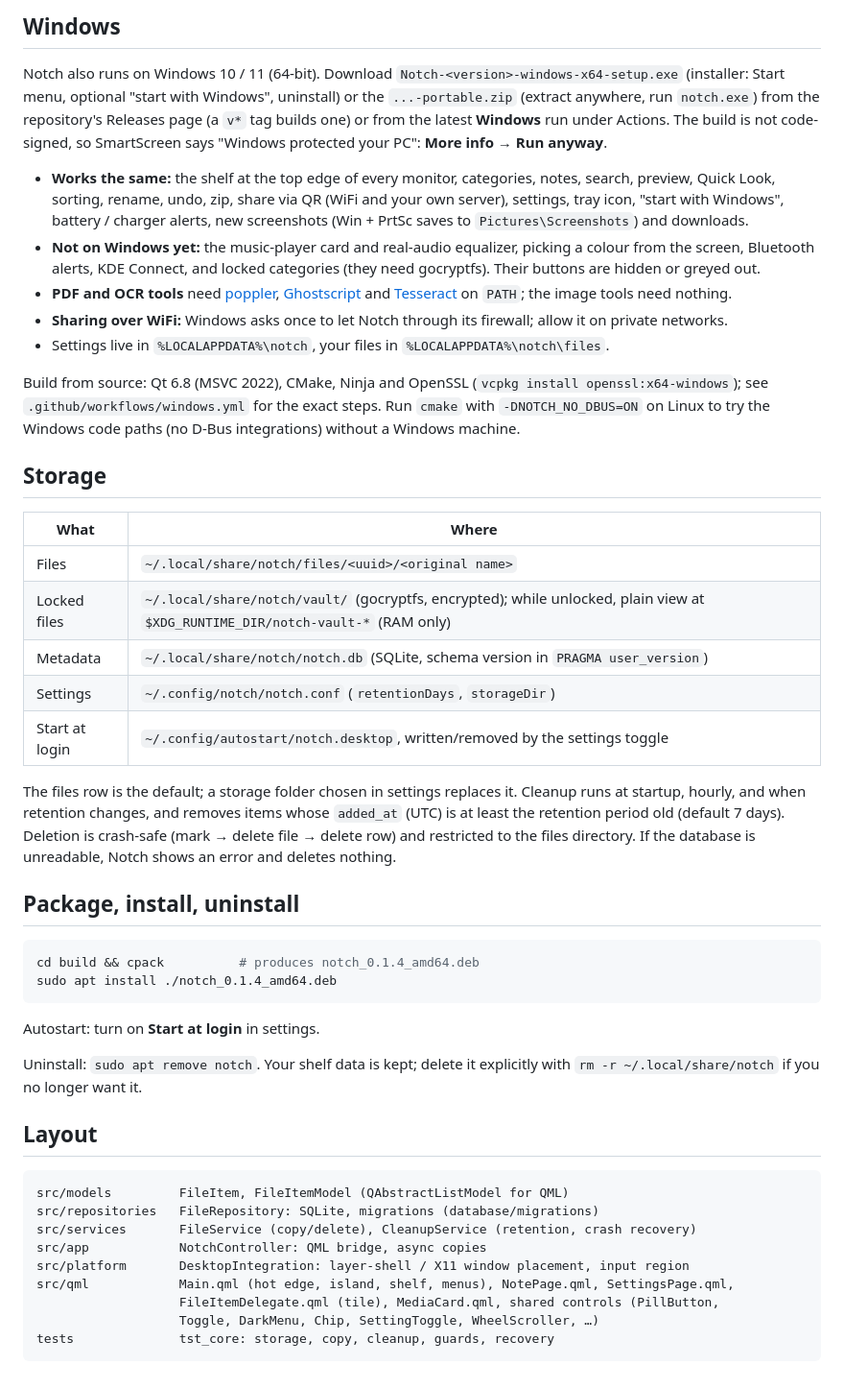
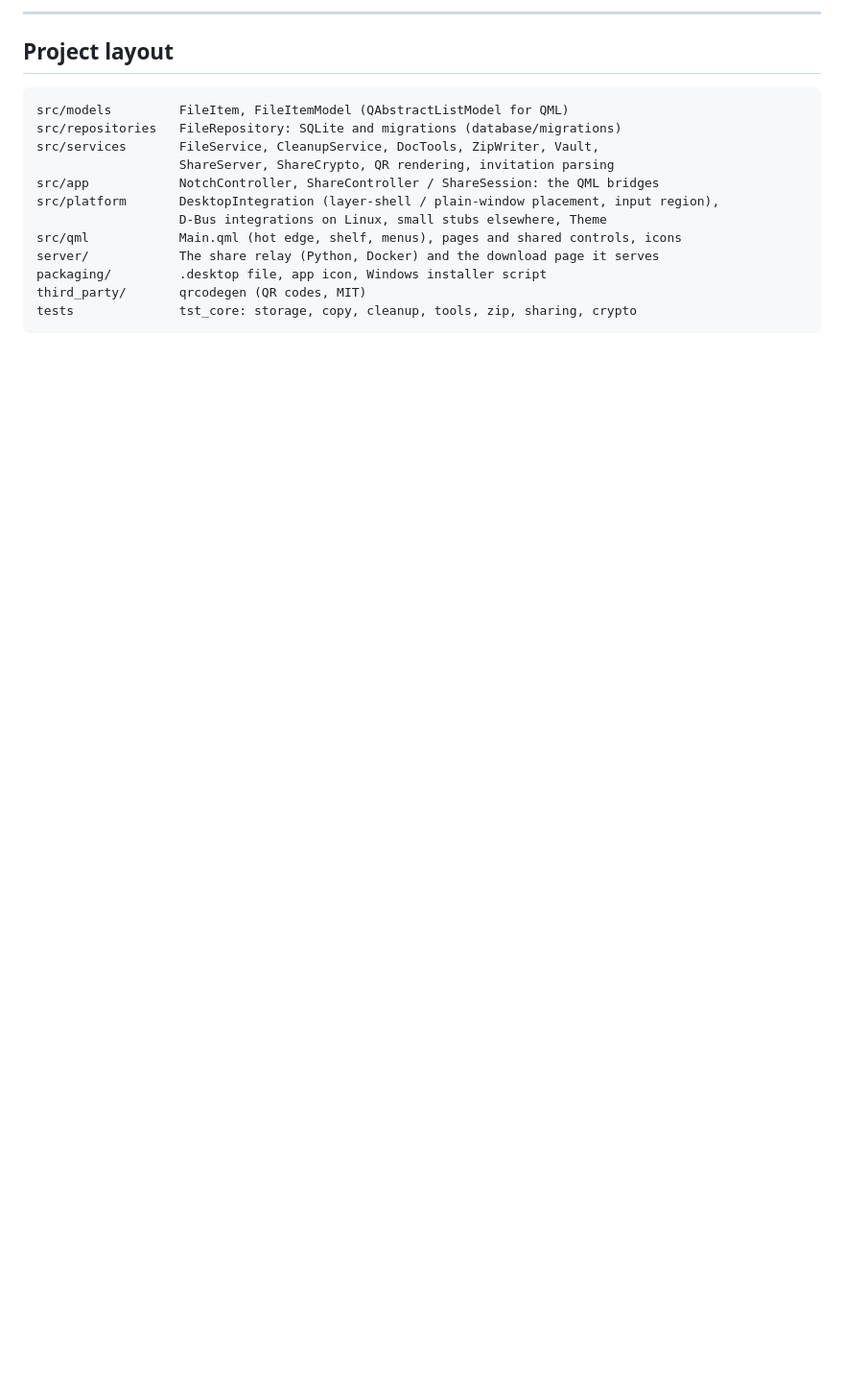
Before and after one commit to Kepin17/olyzano-notch, a Markdown page: README.md, the part around one of its changes. Shown at 96% size. GitHub-like rendering; blank space fills up the shorter version.

Commit message:
README: install guides for Linux and Windows, a platform table and tidier feature docs
Co-Authored-By: Claude Sonnet 5.5 <noreply@anthropic.com>

````diff
--- a/README.md
+++ b/README.md
@@ -178,64 +266,19 @@ To try it without touching your real shelf or settings:
 
-## Windows
+---
 
-Notch also runs on Windows 10 / 11 (64-bit). Download `Notch-<version>-windows-x64-setup.exe` (installer: Start menu,
-optional "start with Windows", uninstall) or the `...-portable.zip` (extract anywhere, run `notch.exe`) from the
-repository's Releases page (a `v*` tag builds one) or from the latest **Windows** run under Actions. The build is not code-signed, so SmartScreen says
-"Windows protected your PC": **More info → Run anyway**.
-
-- **Works the same:** the shelf at the top edge of every monitor, categories, notes, search, preview, Quick Look,
-  sorting, rename, undo, zip, share via QR (WiFi and your own server), settings, tray icon, "start with Windows",
-  battery / charger alerts, new screenshots (Win + PrtSc saves to `Pictures\Screenshots`) and downloads.
-- **Not on Windows yet:** the music-player card and real-audio equalizer, picking a colour from the screen, Bluetooth
-  alerts, KDE Connect, and locked categories (they need gocryptfs). Their buttons are hidden or greyed out.
-- **PDF and OCR tools** need [poppler](https://github.com/oschwartz10612/poppler-windows),
-  [Ghostscript](https://ghostscript.com/) and [Tesseract](https://github.com/UB-Mannheim/tesseract) on `PATH`; the image
-  tools need nothing.
-- **Sharing over WiFi:** Windows asks once to let Notch through its firewall; allow it on private networks.
-- Settings live in `%LOCALAPPDATA%\notch`, your files in `%LOCALAPPDATA%\notch\files`.
-
-Build from source: Qt 6.8 (MSVC 2022), CMake, Ninja and OpenSSL (`vcpkg install openssl:x64-windows`); see
-`.github/workflows/windows.yml` for the exact steps. Run `cmake` with `-DNOTCH_NO_DBUS=ON` on Linux to try the
-Windows code paths (no D-Bus integrations) without a Windows machine.
-
-## Storage
-
-| What | Where |
-|---|---|
-| Files | `~/.local/share/notch/files/<uuid>/<original name>` |
-| Locked files | `~/.local/share/notch/vault/` (gocryptfs, encrypted); while unlocked, plain view at `$XDG_RUNTIME_DIR/notch-vault-*` (RAM only) |
-| Metadata | `~/.local/share/notch/notch.db` (SQLite, schema version in `PRAGMA user_version`) |
-| Settings | `~/.config/notch/notch.conf` (`retentionDays`, `storageDir`) |
-| Start at login | `~/.config/autostart/notch.desktop`, written/removed by the settings toggle |
-
-The files row is the default; a storage folder chosen in settings replaces it. Cleanup runs at
-startup, hourly, and when retention changes, and removes items whose `added_at` (UTC) is at least the
-retention period old (default 7 days).
-Deletion is crash-safe (mark → delete file → delete row) and restricted to the files directory.
-If the database is unreadable, Notch shows an error and deletes nothing.
-
-## Package, install, uninstall
-
-```bash
-cd build && cpack          # produces notch_0.1.4_amd64.deb
-sudo apt install ./notch_0.1.4_amd64.deb
-```
-
-Autostart: turn on **Start at login** in settings.
-
-Uninstall: `sudo apt remove notch`. Your shelf data is kept; delete it explicitly with
-`rm -r ~/.local/share/notch` if you no longer want it.
-
-## Layout
+## Project layout
 
 ```
 src/models         FileItem, FileItemModel (QAbstractListModel for QML)
-src/repositories   FileRepository: SQLite, migrations (database/migrations)
-src/services       FileService (copy/delete), CleanupService (retention, crash recovery)
-src/app            NotchController: QML bridge, async copies
-src/platform       DesktopIntegration: layer-shell / X11 window placement, input region
-src/qml            Main.qml (hot edge, island, shelf, menus), NotePage.qml, SettingsPage.qml,
-                   FileItemDelegate.qml (tile), MediaCard.qml, shared controls (PillButton,
-                   Toggle, DarkMenu, Chip, SettingToggle, WheelScroller, …)
-tests              tst_core: storage, copy, cleanup, guards, recovery
+src/repositories   FileRepository: SQLite and migrations (database/migrations)
+src/services       FileService, CleanupService, DocTools, ZipWriter, Vault,
+                   ShareServer, ShareCrypto, QR rendering, invitation parsing
+src/app            NotchController, ShareController / ShareSession: the QML bridges
+src/platform       DesktopIntegration (layer-shell / plain-window placement, input region),
+                   D-Bus integrations on Linux, small stubs elsewhere, Theme
+src/qml            Main.qml (hot edge, shelf, menus), pages and shared controls, icons
+server/            The share relay (Python, Docker) and the download page it serves
+packaging/         .desktop file, app icon, Windows installer script
+third_party/       qrcodegen (QR codes, MIT)
+tests              tst_core: storage, copy, cleanup, tools, zip, sharing, crypto
 ```
````
Also changed, not shown: other parts of README.md (+250 -162 lines).
